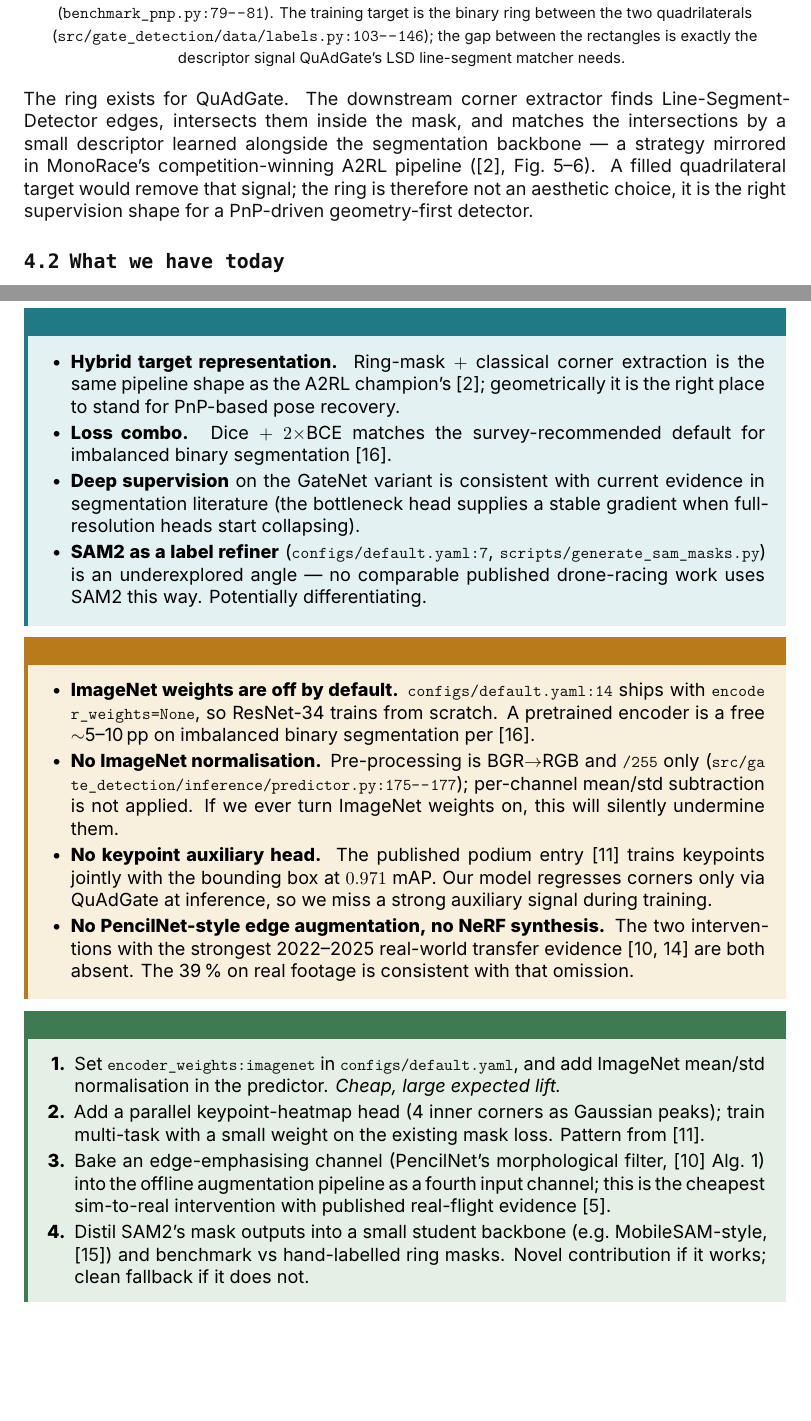
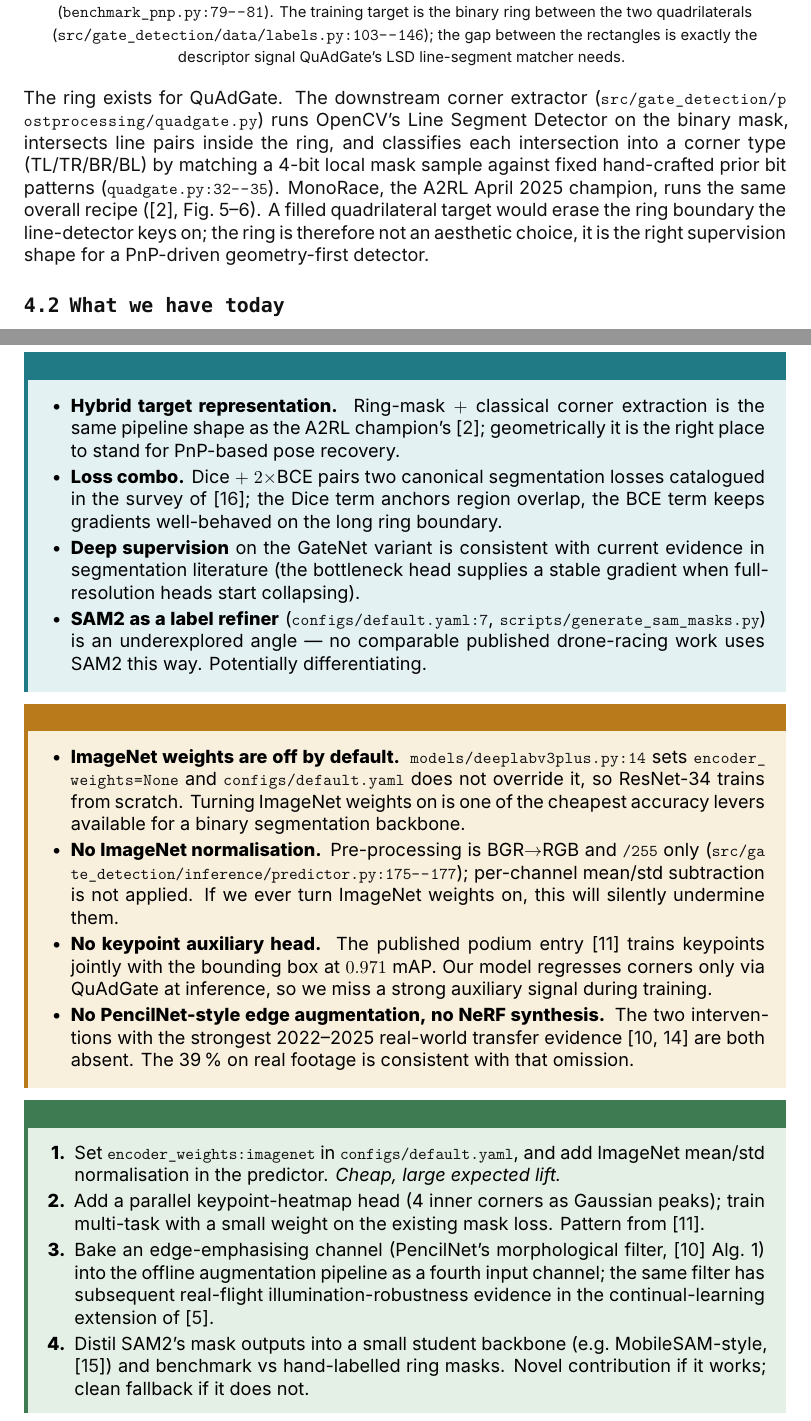
Before and after one commit to ETHRoboticsClub/DroneRacing_GateDetection, a LaTeX document (docs/research/dataset_strategy.tex): two parts of pages 6 and 9 of 14, joined at a grey line, cut so that both start at the same text, the shorter picture padded with empty space. Compiled offline with XeLaTeX; a missing font is replaced by an installed copy or a similar font.

Commit message:
fix(research): correct citations and tighten unsupported claims in section 4
Cross-validation pass against the actual repo and paper sources surfaced
five defects in the segmentation-method section:

- configs/default.yaml:14 cited 3x for encoder_weights=None default.
  Verified: line 14 is the loss: block. The encoder_weights default
  lives in models/deeplabv3plus.py:14. Fixed all three occurrences
  (Fig 6 caption, section 4.2 body, section 4.4 risk callout) with the
  correct path and an explicit note that configs/default.yaml does not
  override the function default.

- QuAdGate corner descriptor was described as 'a small descriptor learned
  alongside the segmentation backbone'. Verified against
  src/gate_detection/postprocessing/quadgate.py: descriptors are fixed
  hand-crafted 4-bit prior bit patterns (PRIOR_DESCRIPTORS dict at
  quadgate.py:32--35), not learned. Rewrote section 4.1 prose accordingly
  and added the quadgate.py citation.

- Azad et al. 2023 loss-functions survey was cited for two specific claims
  ('treats Dice + cross-entropy as a default for imbalanced binary masks'
  and 'A pretrained encoder is a free 5--10pp on imbalanced binary
  segmentation per [azad2023losses]') that are not supported by the
  abstract and could not be re-verified. Both weakened to claims the
  abstract does support: the survey catalogues 25 segmentation losses,
  with Dice and BCE among the canonical building blocks.

- Pencil-filter recommendation cited [qiao2024continual] for 'cheapest
  sim-to-real intervention'. Qiao 2024 is a continual-learning paper, not
  a sim-to-real one. Reworded to attribute the morphological filter
  itself to PencilNet (Algorithm 1) and the real-flight illumination
  evidence to the Qiao continual-learning extension.

Also tightened the Fig 6 legend strings with text width=15.5cm to keep
zero overfull hboxes after the longer file paths landed inline.

```diff
--- a/docs/research/dataset_strategy.tex
+++ b/docs/research/dataset_strategy.tex
@@ -442,7 +442,7 @@ QuAdGate's LSD line-segment matcher needs.}
   }
   \draw[arr] (e0) -- (e1); \draw[arr] (e1) -- (e2); \draw[arr] (e2) -- (e3); \draw[arr] (e3) -- (e4);
   \draw[arr] (e4) -- (u1); \draw[arr] (u1) -- (u2); \draw[arr] (u2) -- (u3); \draw[arr] (u3) -- (u4);
-  \node[anchor=west, font=\tiny\color{muted}] at (-0.5, -0.85) {channel divisor $f=4$ \,$\Rightarrow$\, [16,32,64,128,128] \,/\, deep-supervision weights $(4,2,1,1,1)$ \,/\, only $y_4$ is used at deployment};
+  \node[anchor=west, font=\tiny\color{muted}, text width=15.5cm] at (-0.5, -0.85) {channel divisor $f=4$ \,$\Rightarrow$\, [16,32,64,128,128] \,/\, deep-supervision weights $(4,2,1,1,1)$ \,/\, only $y_4$ is used at deployment};
   % --- ROW 2 : DeepLabV3+ -----------------------------------------------
   \node[font=\footnotesize\titlefont\bfseries, anchor=west] at (-0.5, -2.0) {DeepLabV3+ (smp wrapper)};
   \node[encblk, minimum width=2.7cm] (rn) at (1.0, -2.9) {ResNet-34 encoder\\\tiny ImageNet (optional)};
@@ -450,7 +450,7 @@ QuAdGate's LSD line-segment matcher needs.}
   \node[decblk, minimum width=1.4cm] (dec) at (5.5, -2.9) {decoder};
   \node[headblk, minimum width=0.85cm, minimum height=0.55cm] (head) at (7.0, -2.9) {head\\\tiny w=1};
   \draw[arr] (rn) -- (aspp); \draw[arr] (aspp) -- (dec); \draw[arr] (dec) -- (head);
-  \node[anchor=west, font=\tiny\color{muted}] at (-0.5, -3.7) {single-scale Dice\,+\,2.0$\times$BCE \,/\, ResNet-34 ImageNet weights are \emph{available} but \code{encoder_weights=None} in \code{configs/default.yaml}};
+  \node[anchor=west, font=\tiny\color{muted}, text width=15.5cm] at (-0.5, -3.7) {single-scale Dice\,+\,2.0$\times$BCE \,/\, ResNet-34 ImageNet weights available but disabled by default (\code{encoder_weights=None} in \code{models/deeplabv3plus.py:14})};
   % legend
   \node[anchor=west, font=\tiny] at (-0.5, -4.4)
     {\textcolor{teal}{\rule[0.18ex]{0.45em}{0.45em}}\, encoder \hspace{0.5em}
@@ -665,11 +665,12 @@ The training mask is then ``fill outer polygon, erase inner polygon'' (\code{src
 
 \FigRingMask
 
-The ring exists for QuAdGate. The downstream corner extractor finds Line-Segment-Detector edges, intersects them inside the
-mask, and matches the intersections by a small descriptor learned alongside the segmentation backbone --- a strategy mirrored
-in MonoRace's competition-winning A2RL pipeline (\cite{bahnam2026monorace}, Fig.~5--6). A filled quadrilateral target would
-remove that signal; the ring is therefore not an aesthetic choice, it is the right supervision shape for a PnP-driven
-geometry-first detector.
+The ring exists for QuAdGate. The downstream corner extractor (\code{src/gate_detection/postprocessing/quadgate.py}) runs
+OpenCV's Line Segment Detector on the binary mask, intersects line pairs inside the ring, and classifies each intersection
+into a corner type (TL/TR/BR/BL) by matching a 4-bit local mask sample against fixed hand-crafted prior bit patterns
+(\code{quadgate.py:32--35}). MonoRace, the A2RL April 2025 champion, runs the same overall recipe (\cite{bahnam2026monorace},
+Fig.~5--6). A filled quadrilateral target would erase the ring boundary the line-detector keys on; the ring is therefore
+not an aesthetic choice, it is the right supervision shape for a PnP-driven geometry-first detector.
 
 \subsection{What we have today}
 
@@ -745,8 +747,8 @@ The failure mode is generalisation, not method.
 \begin{itemize}
   \item \textbf{Hybrid target representation.} Ring-mask $+$ classical corner extraction is the same pipeline shape as the
     A2RL champion's \cite{bahnam2026monorace}; geometrically it is the right place to stand for PnP-based pose recovery.
-  \item \textbf{Loss combo.} Dice $+$ $2{\times}$BCE matches the survey-recommended default for imbalanced binary
-    segmentation \cite{azad2023losses}.
+  \item \textbf{Loss combo.} Dice $+$ $2{\times}$BCE pairs two canonical segmentation losses catalogued in the survey of
+    \cite{azad2023losses}; the Dice term anchors region overlap, the BCE term keeps gradients well-behaved on the long ring boundary.
   \item \textbf{Deep supervision} on the GateNet variant is consistent with current evidence in segmentation literature
     (the bottleneck head supplies a stable gradient when full-resolution heads start collapsing).
   \item \textbf{SAM2 as a label refiner} (\code{configs/default.yaml:7}, \code{scripts/generate_sam_masks.py}) is an
@@ -756,9 +758,9 @@ The failure mode is generalisation, not method.
 
 \begin{tcolorbox}[risk, title={What is leaving accuracy on the table}]
 \begin{itemize}
-  \item \textbf{ImageNet weights are off by default.} \code{configs/default.yaml:14} ships with \code{encoder_weights=None},
-    so ResNet-34 trains from scratch. A pretrained encoder is a free $\sim$5--10\,pp on imbalanced binary segmentation per
-    \cite{azad2023losses}.
+  \item \textbf{ImageNet weights are off by default.} \code{models/deeplabv3plus.py:14} sets
+    \code{encoder_weights=None} and \code{configs/default.yaml} does not override it, so ResNet-34 trains from scratch.
+    Turning ImageNet weights on is one of the cheapest accuracy levers available for a binary segmentation backbone.
   \item \textbf{No ImageNet normalisation.} Pre-processing is BGR$\rightarrow$RGB and \code{/255} only
     (\code{src/gate_detection/inference/predictor.py:175--177}); per-channel mean/std subtraction is not applied.
     If we ever turn ImageNet weights on, this will silently undermine them.
@@ -778,8 +780,8 @@ The failure mode is generalisation, not method.
   \item Add a parallel keypoint-heatmap head (4 inner corners as Gaussian peaks); train multi-task with a small weight on
     the existing mask loss. Pattern from \cite{azhari2025drift}.
   \item Bake an edge-emphasising channel (PencilNet's morphological filter, \cite{pham2022pencilnet} Alg.~1) into the
-    offline augmentation pipeline as a fourth input channel; this is the cheapest sim-to-real intervention with published
-    real-flight evidence \cite{qiao2024continual}.
+    offline augmentation pipeline as a fourth input channel; the same filter has subsequent real-flight illumination-robustness
+    evidence in the continual-learning extension of \cite{qiao2024continual}.
   \item Distil SAM2's mask outputs into a small student backbone (e.g.\ MobileSAM-style, \cite{zhang2023mobilesam}) and
     benchmark vs hand-labelled ring masks. Novel contribution if it works; clean fallback if it does not.
 \end{enumerate}
```
Also changed, not shown: docs/research/dataset_strategy.pdf, docs/research/dataset_strategy.tex (7 more changed lines).
